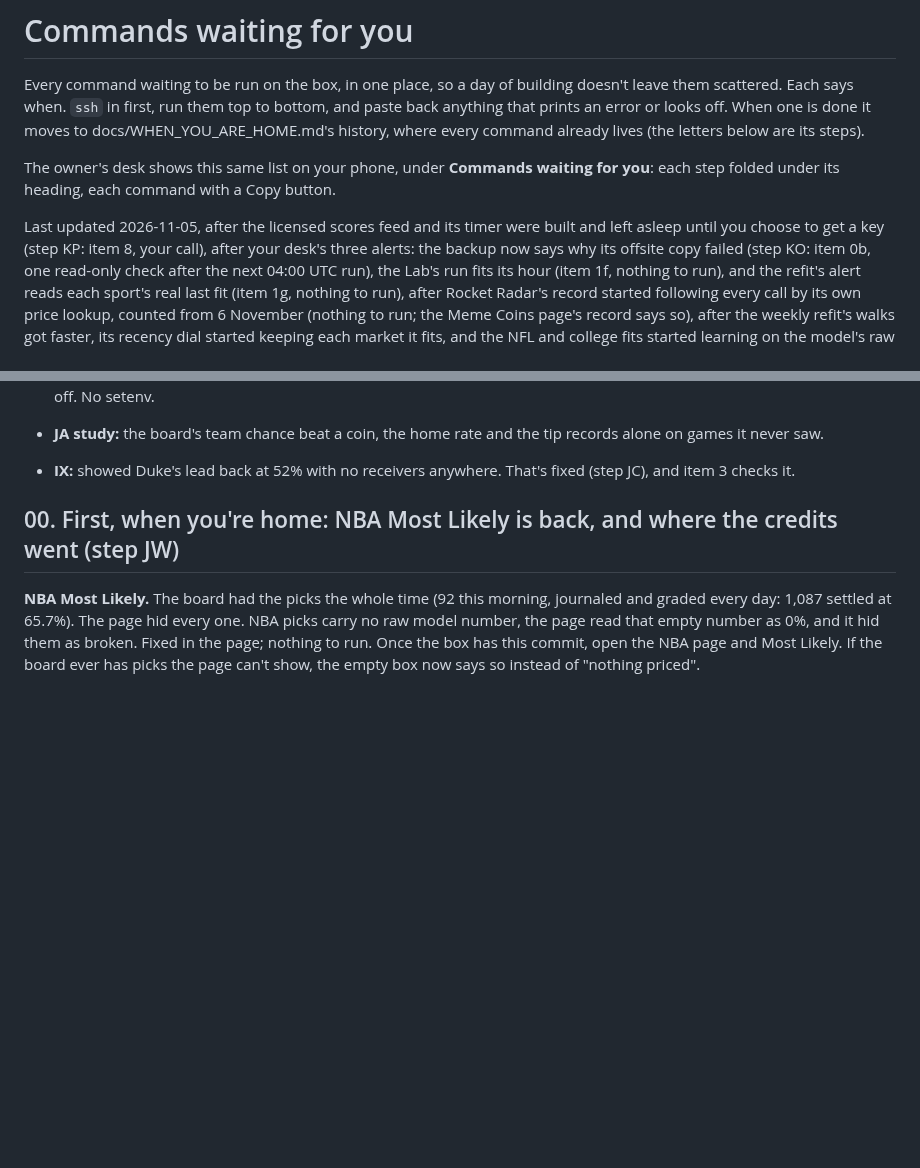
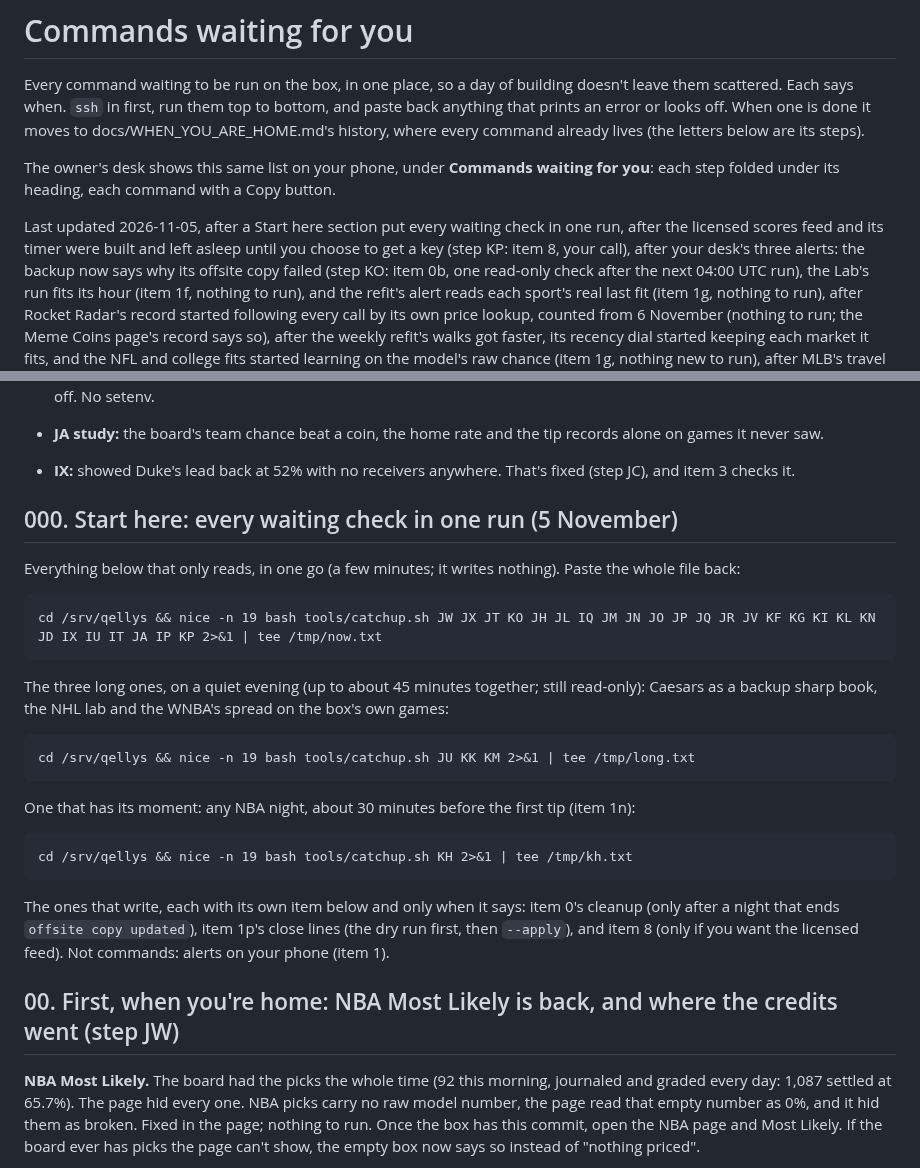
Before and after one commit to ethanlee1276/App, a Markdown page: docs/RUN_NEXT.md, 2 parts joined by grey strips. Drawn GitHub-style; blank space fills up the shorter version.

Commit message:
RUN_NEXT: every waiting check in one run, at the top
Item 000: the read-only checks that wait, in one catch-up run; the three
long ones for a quiet evening; the one that waits for half an hour
before an NBA tip; and which items write, each only when its own item
says so.

Co-Authored-By: Claude Opus 5.5 <noreply@anthropic.com>
Claude-Session: https://claude.ai/code/session_01UhMzn6SrSme5XhqhDFhnR5

````diff
--- a/docs/RUN_NEXT.md
+++ b/docs/RUN_NEXT.md
@@ -10,7 +10,8 @@ The owner's desk shows this same list on your phone, under **Commands
 waiting for you**: each step folded under its heading, each command with a
 Copy button.
 
-Last updated 2026-11-05, after the licensed scores feed and its timer were built and
+Last updated 2026-11-05, after a Start here section put every waiting check in one
+run, after the licensed scores feed and its timer were built and
 left asleep until you choose to get a key (step KP: item 8, your call), after
 your desk's three alerts: the backup now says why its
 offsite copy failed (step KO: item 0b, one read-only check after the next
@@ -128,6 +129,35 @@ JI). Before that, Who's on now became the desk's first card (step JH). Done:
   tip records alone on games it never saw.
 - **IX:** showed Duke's lead back at 52% with no receivers anywhere. That's
   fixed (step JC), and item 3 checks it.
+
+## 000. Start here: every waiting check in one run (5 November)
+
+Everything below that only reads, in one go (a few minutes; it writes
+nothing). Paste the whole file back:
+
+```
+cd /srv/qellys && nice -n 19 bash tools/catchup.sh JW JX JT KO JH JL IQ JM JN JO JP JQ JR JV KF KG KI KL KN JD IX IU IT JA IP KP 2>&1 | tee /tmp/now.txt
+```
+
+The three long ones, on a quiet evening (up to about 45 minutes together;
+still read-only): Caesars as a backup sharp book, the NHL lab and the
+WNBA's spread on the box's own games:
+
+```
+cd /srv/qellys && nice -n 19 bash tools/catchup.sh JU KK KM 2>&1 | tee /tmp/long.txt
+```
+
+One that has its moment: any NBA night, about 30 minutes before the
+first tip (item 1n):
+
+```
+cd /srv/qellys && nice -n 19 bash tools/catchup.sh KH 2>&1 | tee /tmp/kh.txt
+```
+
+The ones that write, each with its own item below and only when it says:
+item 0's cleanup (only after a night that ends `offsite copy updated`),
+item 1p's close lines (the dry run first, then `--apply`), and item 8 (only
+if you want the licensed feed). Not commands: alerts on your phone (item 1).
 
 ## 00. First, when you're home: NBA Most Likely is back, and where the credits went (step JW)
 
````
